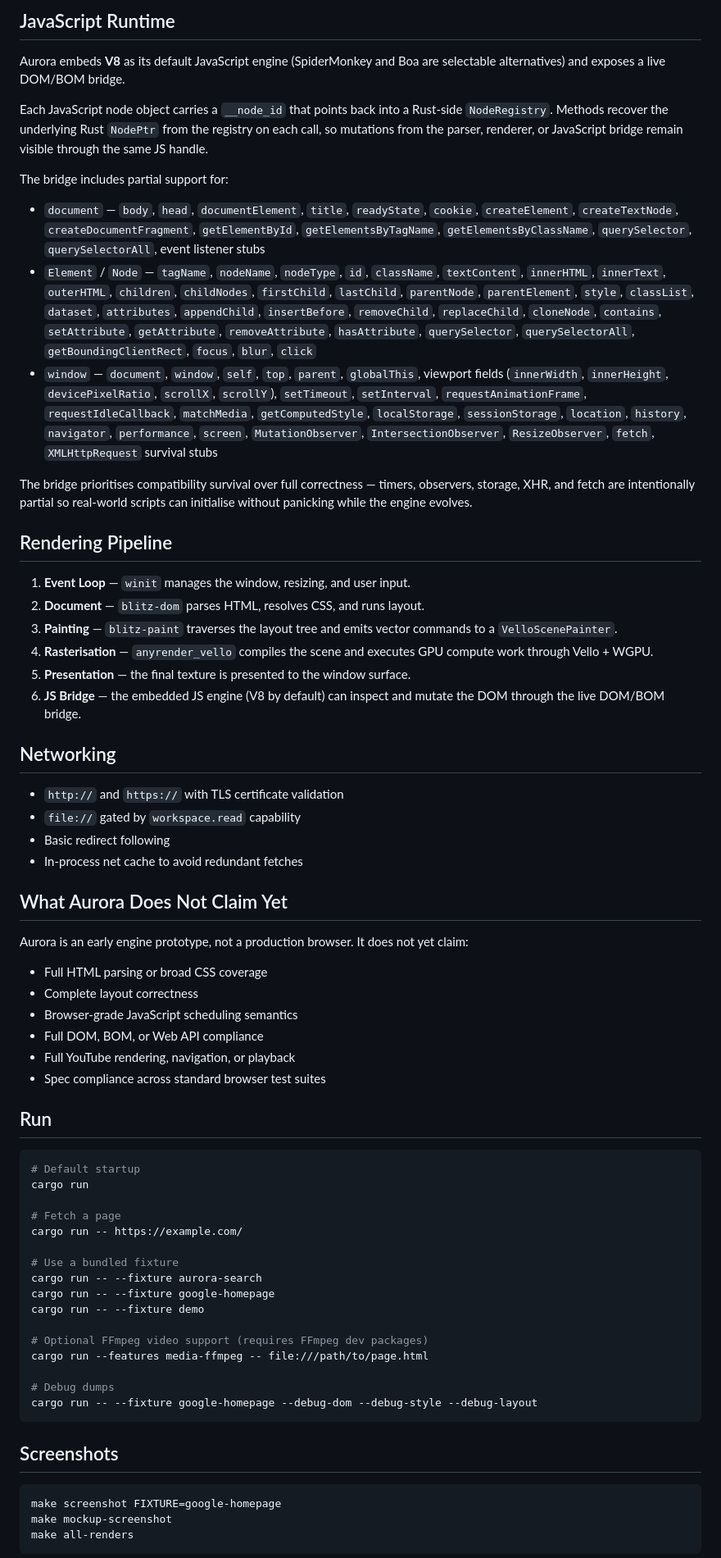
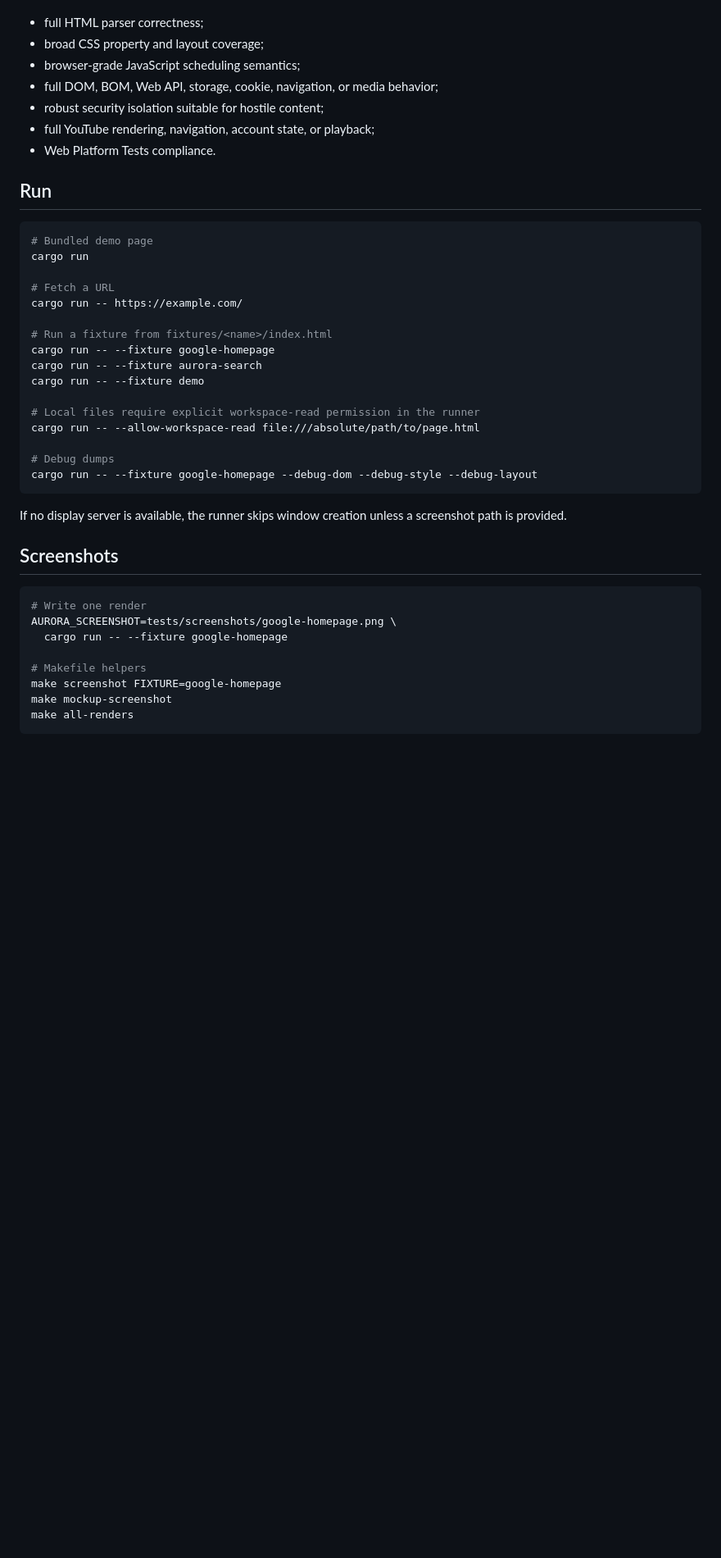
Before and after one commit to JohannaWeb/Aurora, a Markdown page: README.md, the part around one of its changes. Shown at 82% size. GitHub-like rendering; blank space fills up the shorter version.

````diff
--- a/README.md
+++ b/README.md
@@ -68,68 +90,43 @@ Aurora is built on a layered stack of focused crates:
-## JavaScript Runtime
-
-Aurora embeds **V8** as its default JavaScript engine (SpiderMonkey and Boa are selectable alternatives) and exposes a live DOM/BOM bridge.
-
-Each JavaScript node object carries a `__node_id` that points back into a Rust-side `NodeRegistry`. Methods recover the underlying Rust `NodePtr` from the registry on each call, so mutations from the parser, renderer, or JavaScript bridge remain visible through the same JS handle.
-
-The bridge includes partial support for:
-
-* `document` — `body`, `head`, `documentElement`, `title`, `readyState`, `cookie`, `createElement`, `createTextNode`, `createDocumentFragment`, `getElementById`, `getElementsByTagName`, `getElementsByClassName`, `querySelector`, `querySelectorAll`, event listener stubs
-* `Element` / `Node` — `tagName`, `nodeName`, `nodeType`, `id`, `className`, `textContent`, `innerHTML`, `innerText`, `outerHTML`, `children`, `childNodes`, `firstChild`, `lastChild`, `parentNode`, `parentElement`, `style`, `classList`, `dataset`, `attributes`, `appendChild`, `insertBefore`, `removeChild`, `replaceChild`, `cloneNode`, `contains`, `setAttribute`, `getAttribute`, `removeAttribute`, `hasAttribute`, `querySelector`, `querySelectorAll`, `getBoundingClientRect`, `focus`, `blur`, `click`
-* `window` — `document`, `window`, `self`, `top`, `parent`, `globalThis`, viewport fields (`innerWidth`, `innerHeight`, `devicePixelRatio`, `scrollX`, `scrollY`), `setTimeout`, `setInterval`, `requestAnimationFrame`, `requestIdleCallback`, `matchMedia`, `getComputedStyle`, `localStorage`, `sessionStorage`, `location`, `history`, `navigator`, `performance`, `screen`, `MutationObserver`, `IntersectionObserver`, `ResizeObserver`, `fetch`, `XMLHttpRequest` survival stubs
-
-The bridge prioritises compatibility survival over full correctness — timers, observers, storage, XHR, and fetch are intentionally partial so real-world scripts can initialise without panicking while the engine evolves.
-
-## Rendering Pipeline
-
-1. **Event Loop** — `winit` manages the window, resizing, and user input.
-2. **Document** — `blitz-dom` parses HTML, resolves CSS, and runs layout.
-3. **Painting** — `blitz-paint` traverses the layout tree and emits vector commands to a `VelloScenePainter`.
-4. **Rasterisation** — `anyrender_vello` compiles the scene and executes GPU compute work through Vello + WGPU.
-5. **Presentation** — the final texture is presented to the window surface.
-6. **JS Bridge** — the embedded JS engine (V8 by default) can inspect and mutate the DOM through the live DOM/BOM bridge.
-
-## Networking
-
-* `http://` and `https://` with TLS certificate validation
-* `file://` gated by `workspace.read` capability
-* Basic redirect following
-* In-process net cache to avoid redundant fetches
-
-## What Aurora Does Not Claim Yet
-
-Aurora is an early engine prototype, not a production browser. It does not yet claim:
-
-* Full HTML parsing or broad CSS coverage
-* Complete layout correctness
-* Browser-grade JavaScript scheduling semantics
-* Full DOM, BOM, or Web API compliance
-* Full YouTube rendering, navigation, or playback
-* Spec compliance across standard browser test suites
+- full HTML parser correctness;
+- broad CSS property and layout coverage;
+- browser-grade JavaScript scheduling semantics;
+- full DOM, BOM, Web API, storage, cookie, navigation, or media behavior;
+- robust security isolation suitable for hostile content;
+- full YouTube rendering, navigation, account state, or playback;
+- Web Platform Tests compliance.
 
 ## Run
 
 ```bash
-# Default startup
+# Bundled demo page
 cargo run
 
-# Fetch a page
+# Fetch a URL
 cargo run -- https://example.com/
 
-# Use a bundled fixture
+# Run a fixture from fixtures/<name>/index.html
+cargo run -- --fixture google-homepage
 cargo run -- --fixture aurora-search
-cargo run -- --fixture google-homepage
 cargo run -- --fixture demo
 
-# Optional FFmpeg video support (requires FFmpeg dev packages)
-cargo run --features media-ffmpeg -- file:///path/to/page.html
+# Local files require explicit workspace-read permission in the runner
+cargo run -- --allow-workspace-read file:///absolute/path/to/page.html
 
 # Debug dumps
 cargo run -- --fixture google-homepage --debug-dom --debug-style --debug-layout
 ```
 
+If no display server is available, the runner skips window creation unless a
+screenshot path is provided.
+
 ## Screenshots
 
 ```bash
+# Write one render
+AURORA_SCREENSHOT=tests/screenshots/google-homepage.png \
+  cargo run -- --fixture google-homepage
+
+# Makefile helpers
 make screenshot FIXTURE=google-homepage
 make mockup-screenshot
 make all-renders
````
Also changed, not shown: other parts of README.md (+95 -56 lines).
